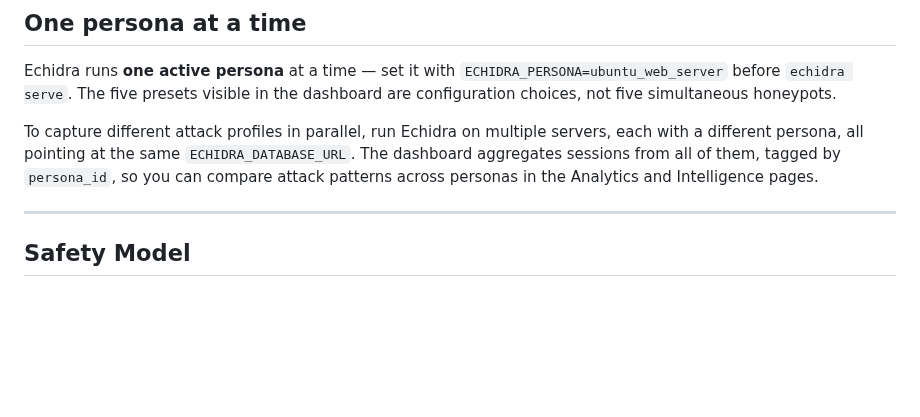
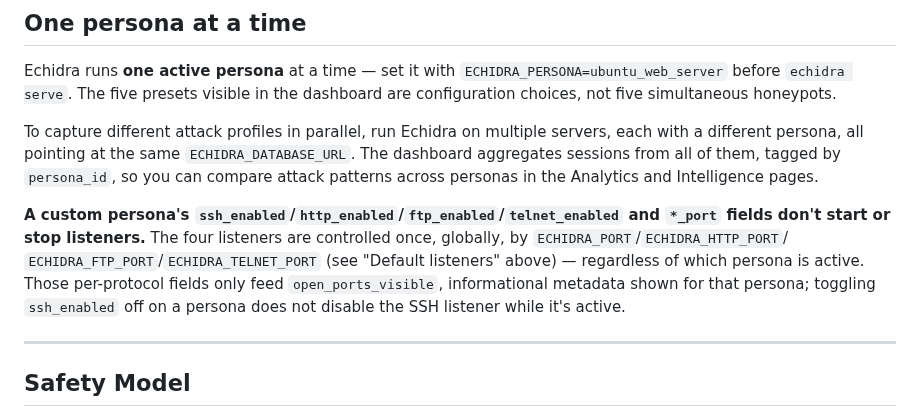
Before and after one commit to Qyleron/EchidraOSS, a Markdown page: README.md, the part around the change. GitHub-like rendering; blank space fills up the shorter version.

Commit message:
Clarify that persona ssh_enabled/*_port fields don't control listeners
A custom persona's per-protocol enabled/port fields only feed the
informational open_ports_visible metadata -- the four listeners are
controlled globally by ECHIDRA_*_PORT env vars regardless of which
persona is active, which isn't obvious from the schema alone.

```diff
--- a/README.md
+++ b/README.md
@@ -164,6 +164,15 @@ same `ECHIDRA_DATABASE_URL`. The dashboard aggregates sessions from
 all of them, tagged by `persona_id`, so you can compare attack
 patterns across personas in the Analytics and Intelligence pages.
 
+**A custom persona's `ssh_enabled`/`http_enabled`/`ftp_enabled`/`telnet_enabled`
+and `*_port` fields don't start or stop listeners.** The four listeners are
+controlled once, globally, by `ECHIDRA_PORT`/`ECHIDRA_HTTP_PORT`/
+`ECHIDRA_FTP_PORT`/`ECHIDRA_TELNET_PORT` (see "Default listeners" above) —
+regardless of which persona is active. Those per-protocol fields only feed
+`open_ports_visible`, informational metadata shown for that persona; toggling
+`ssh_enabled` off on a persona does not disable the SSH listener while it's
+active.
+
 ---
 
 ## Safety Model
```
